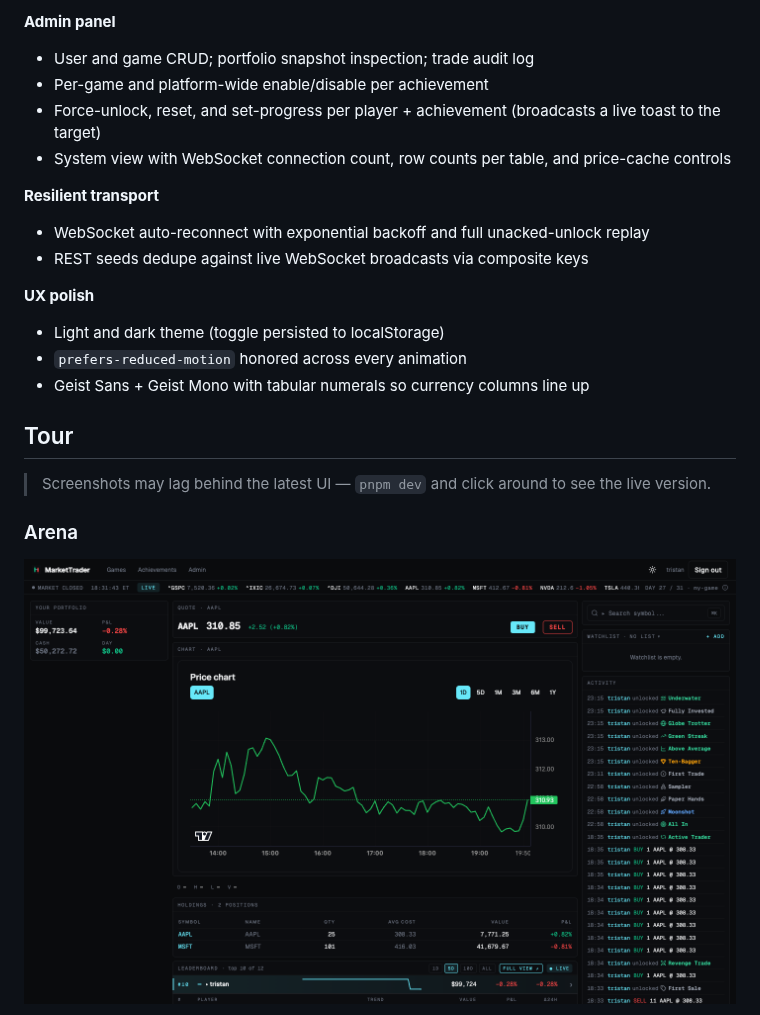
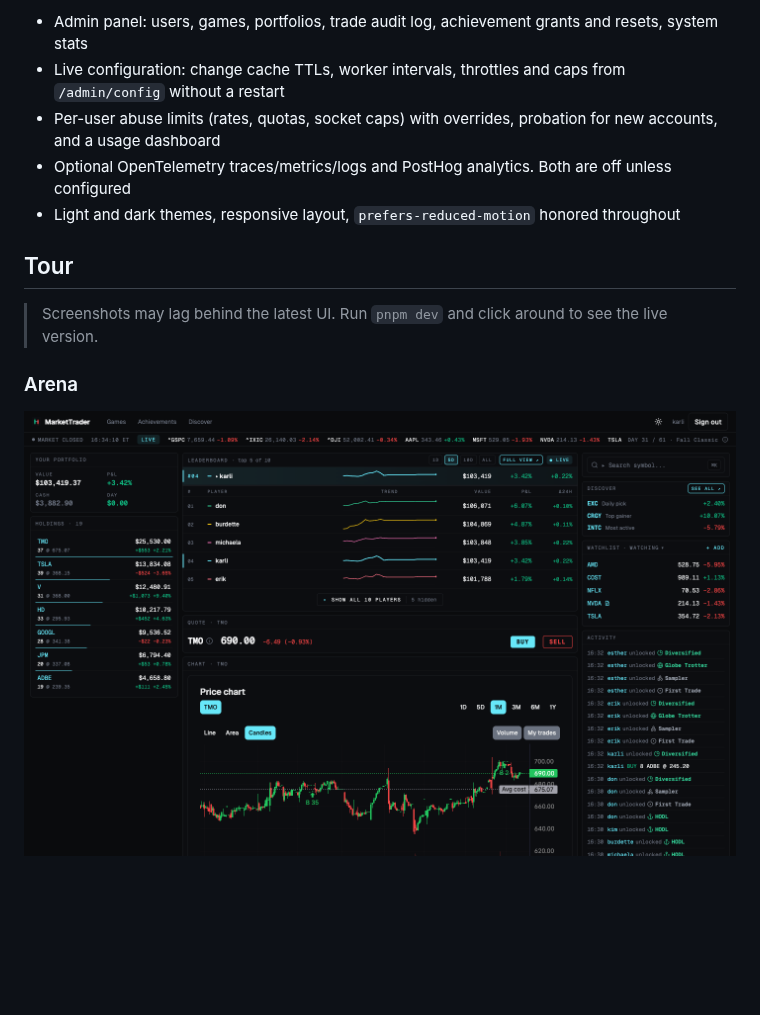
Before and after one commit to tristanred/MarketTrader, a Markdown page: README.md, the part around one of its changes. GitHub-like rendering; pictures changed too: docs/screenshots/arena.png; blank space fills up the shorter version.

```diff
--- a/README.md
+++ b/README.md
@@ -69,24 +38,12 @@ Behind the trading desk: market / limit / stop / stop-limit / bracket orders, GT
-**Admin panel**
-
-- User and game CRUD; portfolio snapshot inspection; trade audit log
-- Per-game and platform-wide enable/disable per achievement
-- Force-unlock, reset, and set-progress per player + achievement (broadcasts a live toast to the target)
-- System view with WebSocket connection count, row counts per table, and price-cache controls
-
-**Resilient transport**
-
-- WebSocket auto-reconnect with exponential backoff and full unacked-unlock replay
-- REST seeds dedupe against live WebSocket broadcasts via composite keys
-
-**UX polish**
-
-- Light and dark theme (toggle persisted to localStorage)
-- `prefers-reduced-motion` honored across every animation
-- Geist Sans + Geist Mono with tabular numerals so currency columns line up
+- Admin panel: users, games, portfolios, trade audit log, achievement grants and resets, system stats
+- Live configuration: change cache TTLs, worker intervals, throttles and caps from `/admin/config` without a restart
+- Per-user abuse limits (rates, quotas, socket caps) with overrides, probation for new accounts, and a usage dashboard
+- Optional OpenTelemetry traces/metrics/logs and PostHog analytics. Both are off unless configured
+- Light and dark themes, responsive layout, `prefers-reduced-motion` honored throughout
 
 ## Tour
 
-> Screenshots may lag behind the latest UI — `pnpm dev` and click around to see the live version.
+> Screenshots may lag behind the latest UI. Run `pnpm dev` and click around to see the live version.
 
 ### Arena
 
```
Also changed, not shown: other parts of README.md (+106 -190 lines), docs/screenshots/achievements.png, docs/screenshots/analysis.png (added), docs/screenshots/discover.png (added), docs/screenshots/leaderboard.png.
